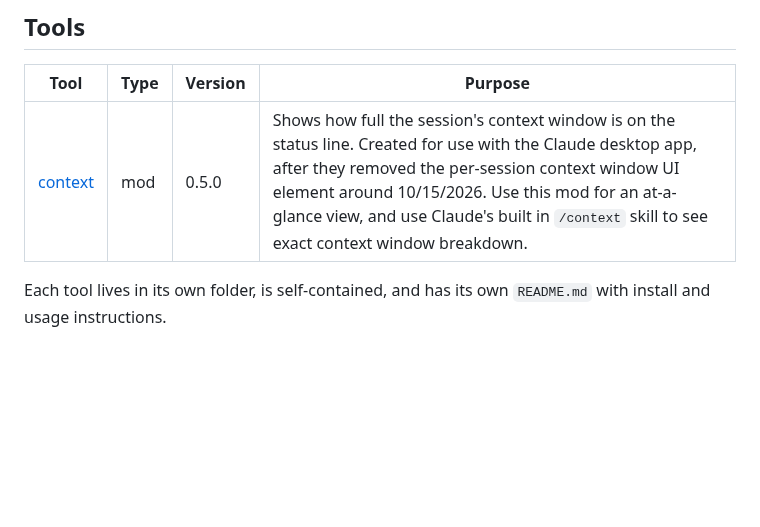
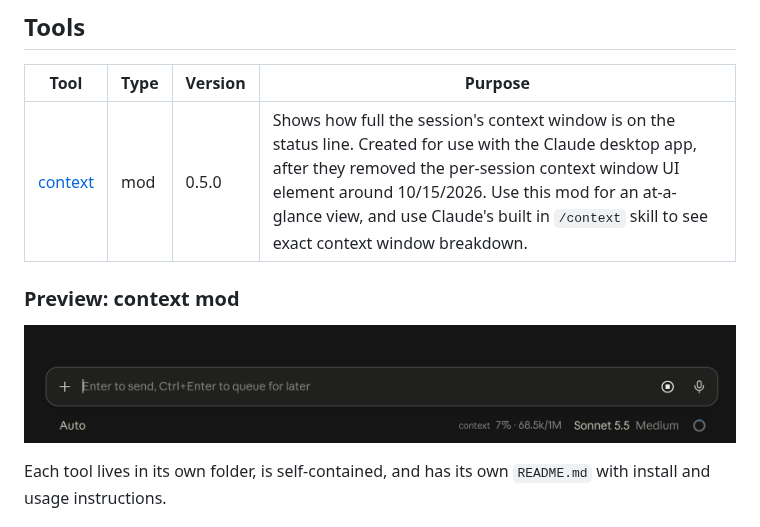
Before and after one commit to FormFitFunction/CLAUDE-Tools-Published, a Markdown page: README.md, the part around the change. Rendered like a GitHub page; pictures changed too: Preview Images/context-claude-mod.PNG (added); blank space fills up the shorter version.

Commit message:
Add context mod preview image to READMEs
Co-Authored-By: Claude Sonnet 5.5 <noreply@anthropic.com>

```diff
--- a/README.md
+++ b/README.md
@@ -8,6 +8,10 @@ A small collection of tools made for Claude Code (or your AI harness of choice).
 | ---- | ---- | ------- | ------- |
 | [context](./Claude%20Mods/context/) | mod | 0.5.0 | Shows how full the session's context window is on the status line. Created for use with the Claude desktop app, after they removed the per-session context window UI element around 10/15/2026. Use this mod for an at-a-glance view, and use Claude's built in `/context` skill to see exact context window breakdown. |
 
+### Preview: context mod
+
+![context mod showing context window usage on the Claude desktop app status line](./Preview%20Images/context-claude-mod.PNG)
+
 Each tool lives in its own folder, is self-contained, and has its own `README.md` with install and usage instructions.
 
 ## Using a tool
```
Also changed, not shown: Claude Mods/context/README.md (+2 -0 lines).
